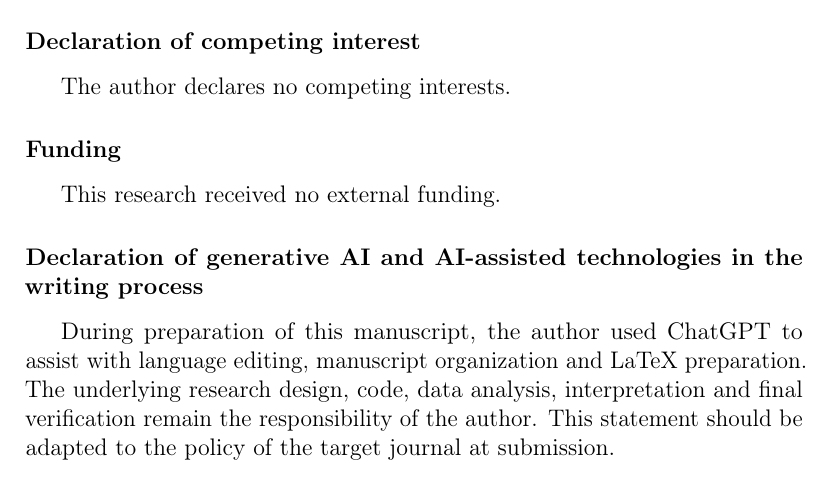
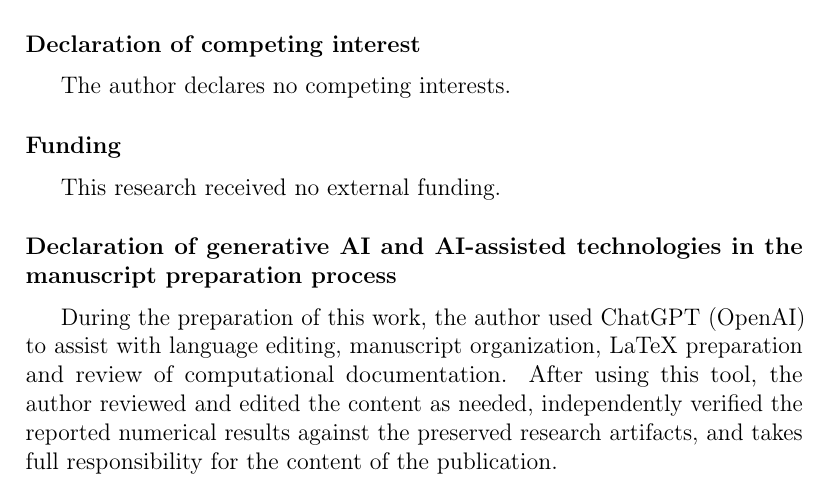
Before and after one commit to Jonathanerrils/european-power-forecast-trade, a LaTeX paper (manuscript/main.tex): part of page 43 of 46, cut so that both start at the same text. Compiled offline with pdfLaTeX.

Commit message:
Update AI declaration to current Elsevier policy

```diff
--- a/manuscript/main.tex
+++ b/manuscript/main.tex
@@ -66,8 +66,8 @@ The author declares no competing interests.
 \section*{Funding}
 This research received no external funding.
 
-\section*{Declaration of generative AI and AI-assisted technologies in the writing process}
-During preparation of this manuscript, the author used ChatGPT to assist with language editing, manuscript organization and LaTeX preparation. The underlying research design, code, data analysis, interpretation and final verification remain the responsibility of the author. This statement should be adapted to the policy of the target journal at submission.
+\section*{Declaration of generative AI and AI-assisted technologies in the manuscript preparation process}
+During the preparation of this work, the author used ChatGPT (OpenAI) to assist with language editing, manuscript organization, LaTeX preparation and review of computational documentation. After using this tool, the author reviewed and edited the content as needed, independently verified the reported numerical results against the preserved research artifacts, and takes full responsibility for the content of the publication.
 
 \section*{Acknowledgements}
 To be added before submission.
```
